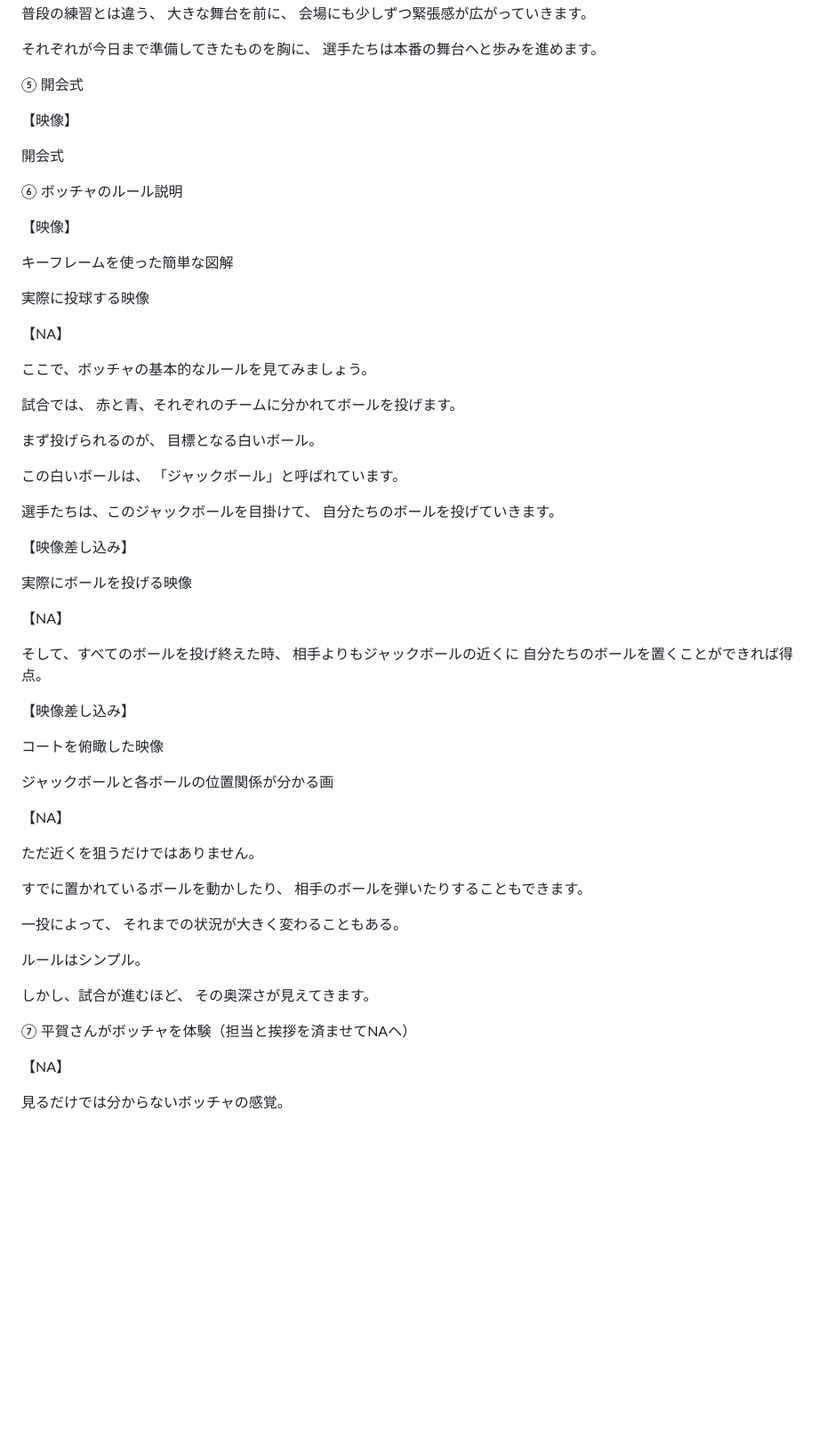
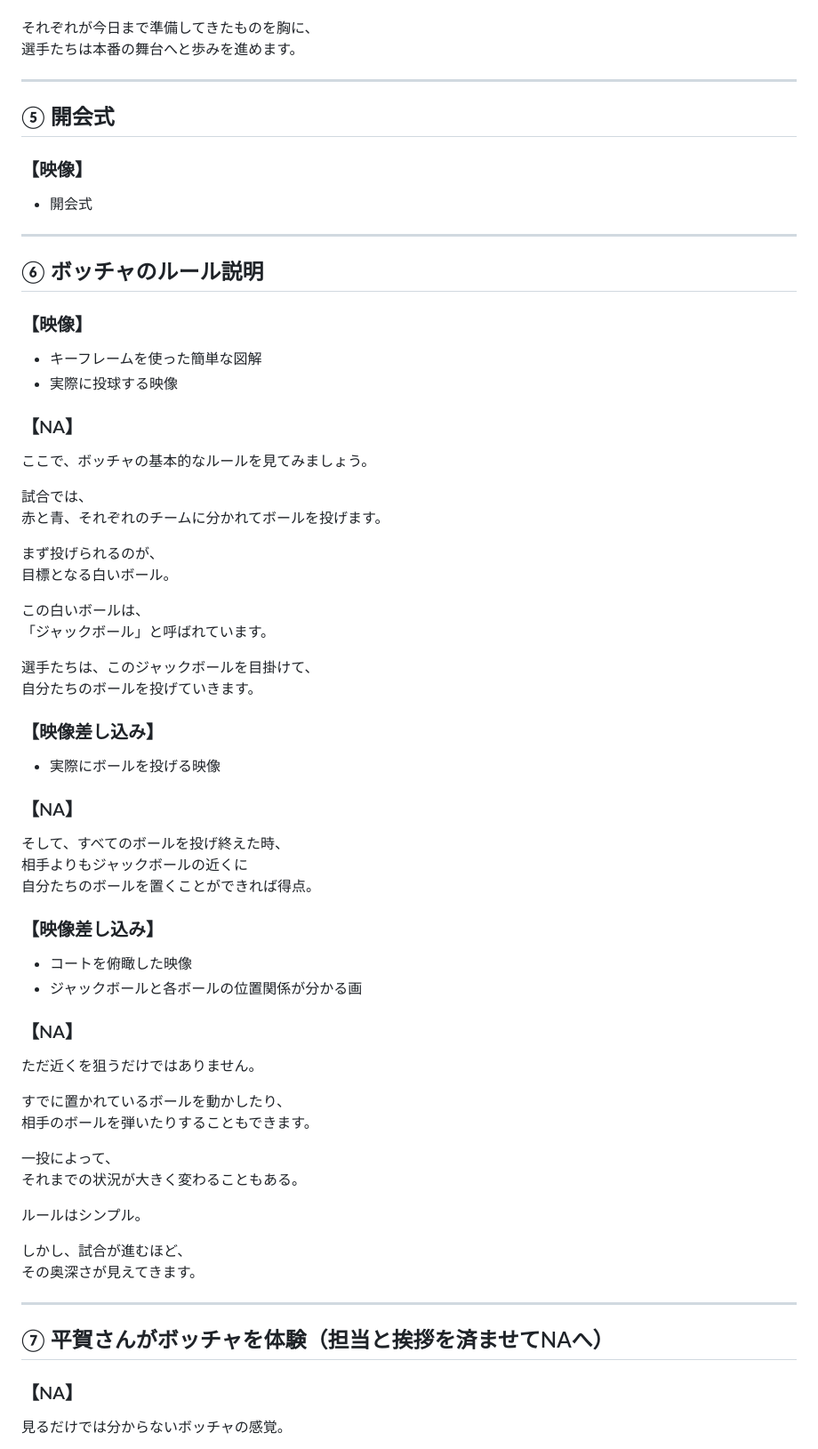
Before and after one commit to coda0720/MMM, a Markdown page: ボッチャ甲子園｜構成・NA.md, the part around one of its changes. Shown at 89% size. Drawn GitHub-style; blank space fills up the shorter version.

Commit message:
Update ボッチャ甲子園構成案 with new content

```diff
--- a/ボッチャ甲子園｜構成・NA.md
+++ b/ボッチャ甲子園｜構成・NA.md
@@ -90,21 +96,24 @@ BOCCIA
 それぞれが今日まで準備してきたものを胸に、
 選手たちは本番の舞台へと歩みを進めます。
 
-⑤ 開会式
+---
 
-【映像】
+## ⑤ 開会式
 
-開会式
+### 【映像】
 
-⑥ ボッチャのルール説明
+- 開会式
 
-【映像】
+---
 
-キーフレームを使った簡単な図解
+## ⑥ ボッチャのルール説明
 
-実際に投球する映像
+### 【映像】
 
-【NA】
+- キーフレームを使った簡単な図解
+- 実際に投球する映像
+
+### 【NA】
 
 ここで、ボッチャの基本的なルールを見てみましょう。
 
@@ -120,23 +129,22 @@ BOCCIA
 選手たちは、このジャックボールを目掛けて、
 自分たちのボールを投げていきます。
 
-【映像差し込み】
+### 【映像差し込み】
 
-実際にボールを投げる映像
+- 実際にボールを投げる映像
 
-【NA】
+### 【NA】
 
 そして、すべてのボールを投げ終えた時、
 相手よりもジャックボールの近くに
 自分たちのボールを置くことができれば得点。
 
-【映像差し込み】
+### 【映像差し込み】
 
-コートを俯瞰した映像
+- コートを俯瞰した映像
+- ジャックボールと各ボールの位置関係が分かる画
 
-ジャックボールと各ボールの位置関係が分かる画
-
-【NA】
+### 【NA】
 
 ただ近くを狙うだけではありません。
 
@@ -151,9 +159,11 @@ BOCCIA
 しかし、試合が進むほど、
 その奥深さが見えてきます。
 
-⑦ 平賀さんがボッチャを体験（担当と挨拶を済ませてNAへ）
+---
 
-【NA】
+## ⑦ 平賀さんがボッチャを体験（担当と挨拶を済ませてNAへ）
+
+### 【NA】
 
 見るだけでは分からないボッチャの感覚。
 
```
Also changed, not shown: other parts of ボッチャ甲子園｜構成・NA.md (+58 -49 lines).
